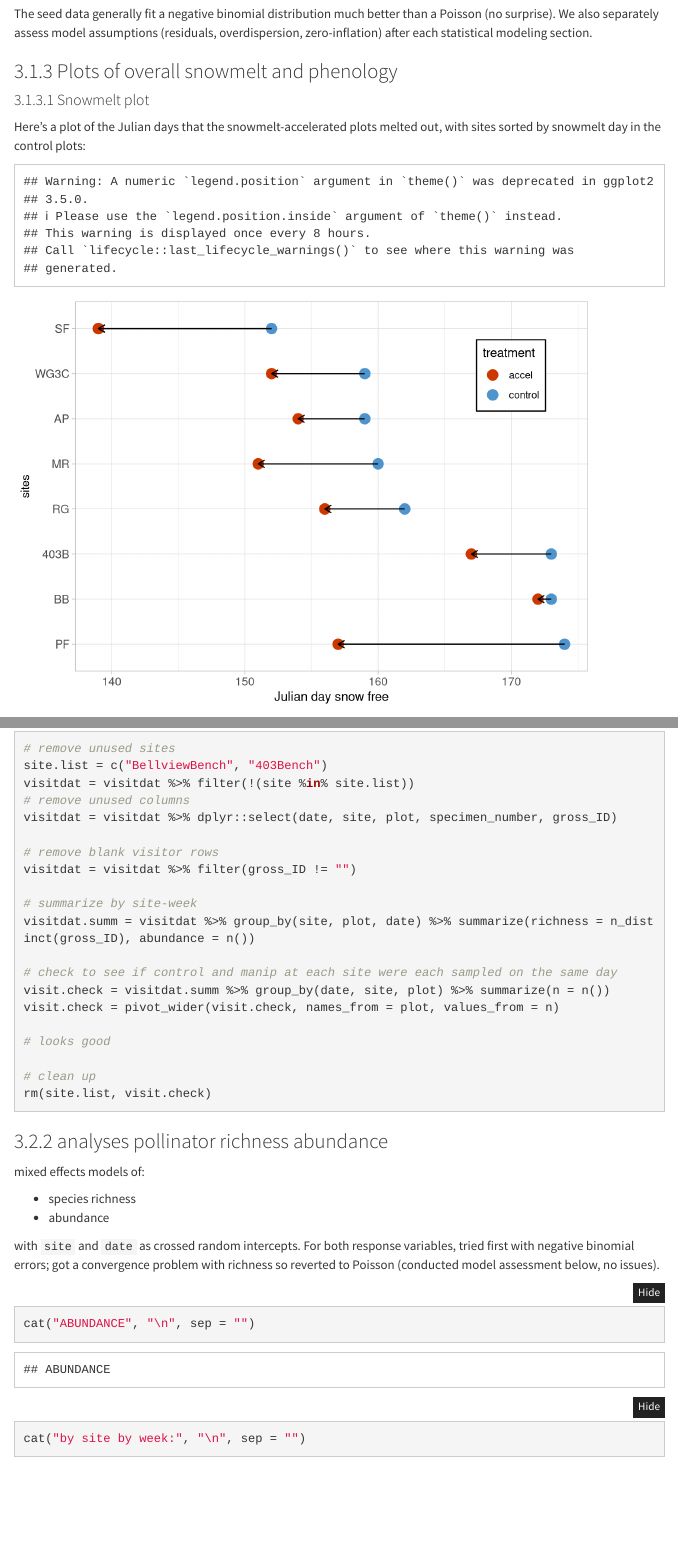
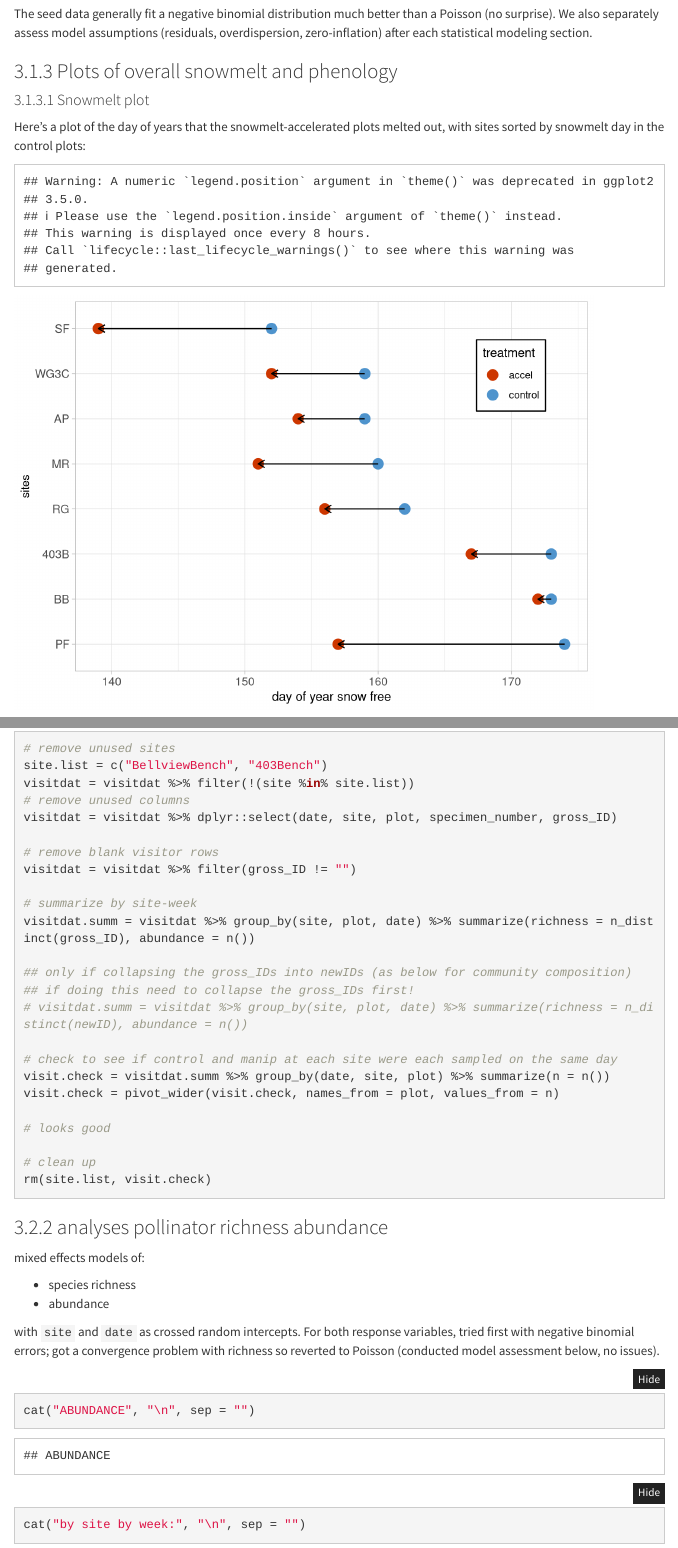
Before and after one commit to Brosi-Lab/FINAL-snowmelt-seeds, an R Markdown document (Final Seed Analysis RMBL2019.Rmd): the page in a window 1100 px wide, from 8500 px down, and a second part further down, joined at a grey line. Rendered offline with R 4.5, knitr and Pandoc, with nearby package versions; folded parts are opened; code that draws random numbers runs with fixed seeds of ours; some code elsewhere in the file could not run offline; menus at the side of the page are left out.

Commit message:
minor fixes / edits

````diff
--- a/Final Seed Analysis RMBL2019.Rmd
+++ b/Final Seed Analysis RMBL2019.Rmd
@@ -396,7 +396,7 @@ The seed data generally fit a negative binomial distribution much better than a
 
 #### Snowmelt plot
 
-Here's a plot of the Julian days that the snowmelt-accelerated plots melted out, with sites sorted by snowmelt day in the control plots:
+Here's a plot of the day of years that the snowmelt-accelerated plots melted out, with sites sorted by snowmelt day in the control plots:
 
 ```{r Plot meltout dates by plot, eval = T, echo = FALSE}
 
@@ -419,7 +419,7 @@ plotsnow = ggplot(snowmeltdat, aes(y=sitesort, x=meltday, group = site,
             arrow = arrow(angle = 30, length = unit(0.09, "inches"),
                           ends = "first", type = "open")) +
   theme_light() +
-  xlab("Julian day snow free") + ylab("sites") +
+  xlab("day of year snow free") + ylab("sites") +
   theme(axis.title.y = element_text(size = 10)) +
   theme(axis.text = element_text(size = 10)) +
   theme(strip.text.x = element_text(size = 12, colour = "black")) +
@@ -532,6 +532,10 @@ visitdat = visitdat %>% filter(gross_ID != "")
 
 # summarize by site-week
 visitdat.summ = visitdat %>% group_by(site, plot, date) %>% summarize(richness = n_distinct(gross_ID), abundance = n())
+
+## only if collapsing the gross_IDs into newIDs (as below for community composition)
+## if doing this need to collapse the gross_IDs first!
+# visitdat.summ = visitdat %>% group_by(site, plot, date) %>% summarize(richness = n_distinct(newID), abundance = n())
 
 # check to see if control and manip at each site were each sampled on the same day
 visit.check = visitdat.summ %>% group_by(date, site, plot) %>% summarize(n = n())
````
Also changed, not shown: Final Seed Analysis RMBL2019.Rmd (6 more changed lines).
